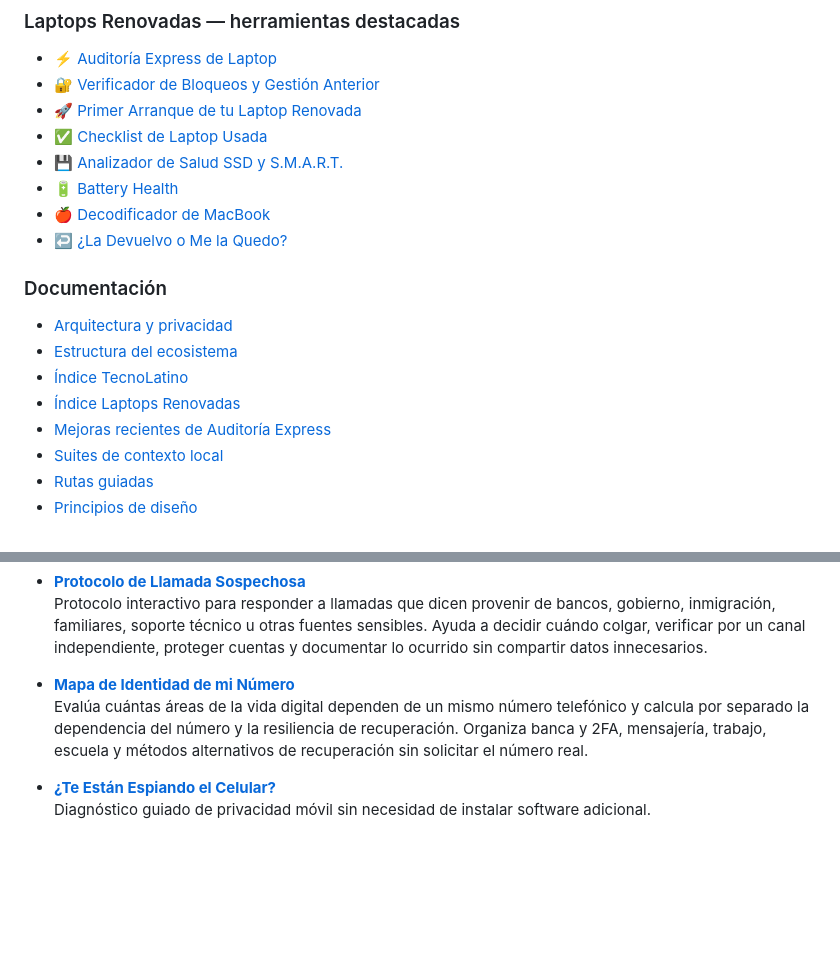
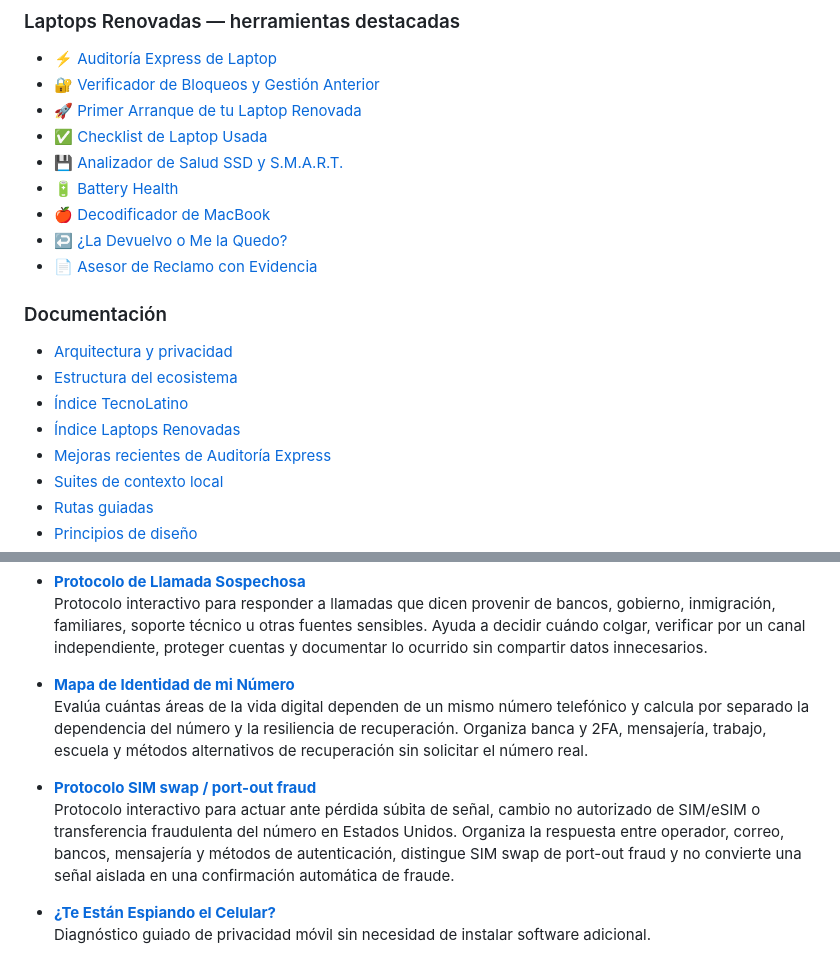
Before and after one commit to UnixMatrix/suite-auditoria-hardware-ciberseguridad-latam, a Markdown page: README.md, 2 parts joined by grey strips. Drawn GitHub-style; blank space fills up the shorter version.

```diff
--- a/README.md
+++ b/README.md
@@ -29,6 +29,7 @@ La mayor parte del procesamiento técnico se realiza directamente en el navegado
 - [🔋 Battery Health](https://laptopsrenovadas.com/battery-health/)
 - [🍎 Decodificador de MacBook](https://laptopsrenovadas.com/decodificador-de-macbook/)
 - [↩️ ¿La Devuelvo o Me la Quedo?](https://laptopsrenovadas.com/devuelvo-o-me-quedo-laptop-renovada/)
+- [📄 Asesor de Reclamo con Evidencia](https://laptopsrenovadas.com/reclamo-laptop-renovada-amazon-renewed/)
 
 ### Documentación
 
@@ -206,6 +207,9 @@ Acceso directo a los módulos del laboratorio web de TecnoLatino.
 * **[Mapa de Identidad de mi Número](https://tecnolatino.com/mapa-identidad-mi-numero/)**
   Evalúa cuántas áreas de la vida digital dependen de un mismo número telefónico y calcula por separado la dependencia del número y la resiliencia de recuperación. Organiza banca y 2FA, mensajería, trabajo, escuela y métodos alternativos de recuperación sin solicitar el número real.
 
+* **[Protocolo SIM swap / port-out fraud](https://tecnolatino.com/sim-swap-port-out-fraud-usa/)**
+  Protocolo interactivo para actuar ante pérdida súbita de señal, cambio no autorizado de SIM/eSIM o transferencia fraudulenta del número en Estados Unidos. Organiza la respuesta entre operador, correo, bancos, mensajería y métodos de autenticación, distingue SIM swap de port-out fraud y no convierte una señal aislada en una confirmación automática de fraude.
+
 * **[¿Te Están Espiando el Celular?](https://tecnolatino.com/me-estan-espiando-el-celular/)**
   Diagnóstico guiado de privacidad móvil sin necesidad de instalar software adicional.
 
```
Also changed, not shown: other parts of README.md (+19 -6 lines).
